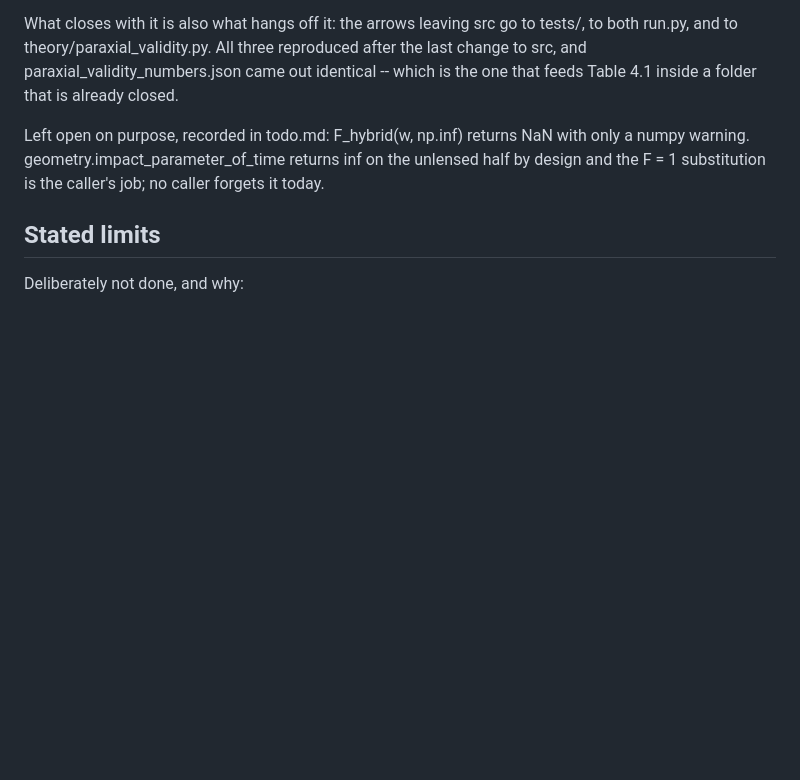
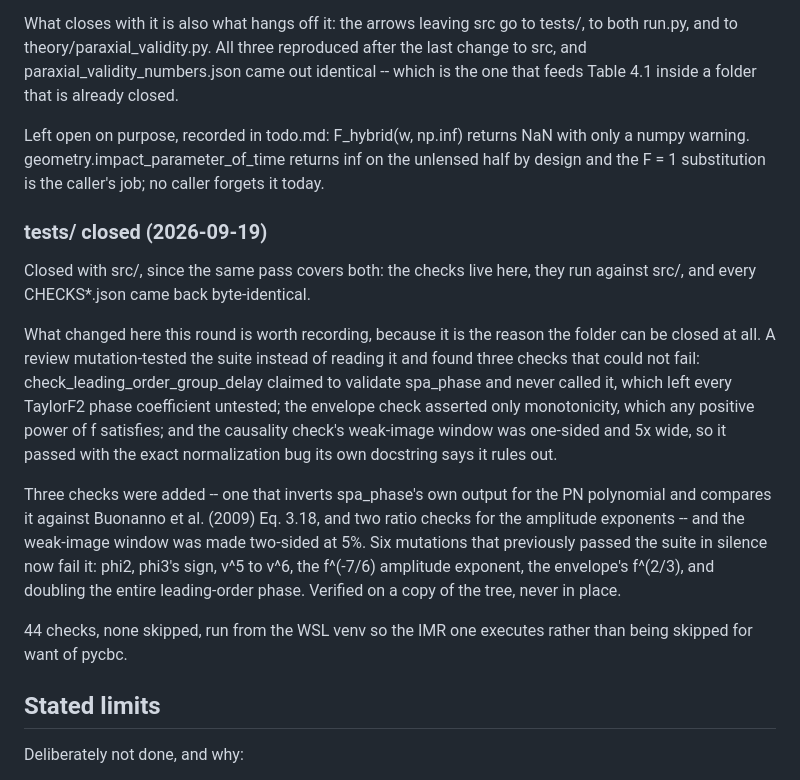
Before and after one commit to fausto-bottazzini/Gravitational-Lensing-of-GWs, a Markdown page: wiki/log.md, the part around the change. GitHub-like rendering; blank space fills up the shorter version.

Commit message:
Close tests/
Same pass as src/: the checks live here, run against src/, and every
CHECKS*.json came back byte-identical. Recorded what made it closeable --
three checks that could not fail were found by mutation, three were added, and
six mutations that used to pass the suite in silence now fail it.

Co-Authored-By: Claude Opus 5 <noreply@anthropic.com>
Claude-Session: https://claude.ai/code/session_01UhABxSWgkUZ98aUKGhMJzs

```diff
--- a/wiki/log.md
+++ b/wiki/log.md
@@ -552,6 +552,31 @@ with only a numpy warning. geometry.impact_parameter_of_time returns inf on
 the unlensed half by design and the F = 1 substitution is the caller's job; no
 caller forgets it today.
 
+### tests/ closed (2026-09-19)
+
+Closed with src/, since the same pass covers both: the checks live here, they
+run against src/, and every CHECKS*.json came back byte-identical.
+
+What changed here this round is worth recording, because it is the reason the
+folder can be closed at all. A review mutation-tested the suite instead of
+reading it and found three checks that could not fail:
+check_leading_order_group_delay claimed to validate spa_phase and never called
+it, which left every TaylorF2 phase coefficient untested; the envelope check
+asserted only monotonicity, which any positive power of f satisfies; and the
+causality check's weak-image window was one-sided and 5x wide, so it passed
+with the exact normalization bug its own docstring says it rules out.
+
+Three checks were added -- one that inverts spa_phase's own output for the PN
+polynomial and compares it against Buonanno et al. (2009) Eq. 3.18, and two
+ratio checks for the amplitude exponents -- and the weak-image window was made
+two-sided at 5%. Six mutations that previously passed the suite in silence now
+fail it: phi2, phi3's sign, v^5 to v^6, the f^(-7/6) amplitude exponent, the
+envelope's f^(2/3), and doubling the entire leading-order phase. Verified on a
+copy of the tree, never in place.
+
+44 checks, none skipped, run from the WSL venv so the IMR one executes rather
+than being skipped for want of pycbc.
+
 ## Stated limits
 
 Deliberately not done, and why:
```
Also changed, not shown: wiki/dependencies.md (+3 -3 lines).
